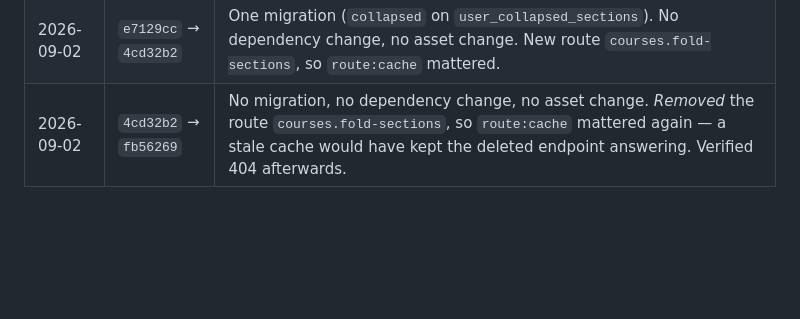
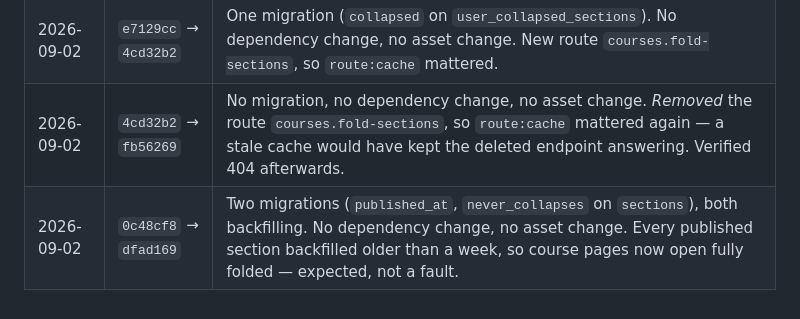
Before and after one commit to guansoon99/tuition-centre, a Markdown page: deploy-staging.md, the part around the change. GitHub-like rendering; blank space fills up the shorter version.

Commit message:
Log the published_at deploy
Co-Authored-By: Claude Opus 5 <noreply@anthropic.com>

```diff
--- a/deploy-staging.md
+++ b/deploy-staging.md
@@ -221,3 +221,4 @@ this server's configuration and are deliberately absent from git.
 | 2026-08-19 | `b96de7a` → `e3152fd` | Two migrations (`last_modified_at`, `feedback_files`). No dependency change. `filament:cache-components` failed — removed from the procedure. |
 | 2026-09-02 | `e7129cc` → `4cd32b2` | One migration (`collapsed` on `user_collapsed_sections`). No dependency change, no asset change. New route `courses.fold-sections`, so `route:cache` mattered. |
 | 2026-09-02 | `4cd32b2` → `fb56269` | No migration, no dependency change, no asset change. *Removed* the route `courses.fold-sections`, so `route:cache` mattered again — a stale cache would have kept the deleted endpoint answering. Verified 404 afterwards. |
+| 2026-09-02 | `0c48cf8` → `dfad169` | Two migrations (`published_at`, `never_collapses` on `sections`), both backfilling. No dependency change, no asset change. Every published section backfilled older than a week, so course pages now open fully folded — expected, not a fault. |
```
